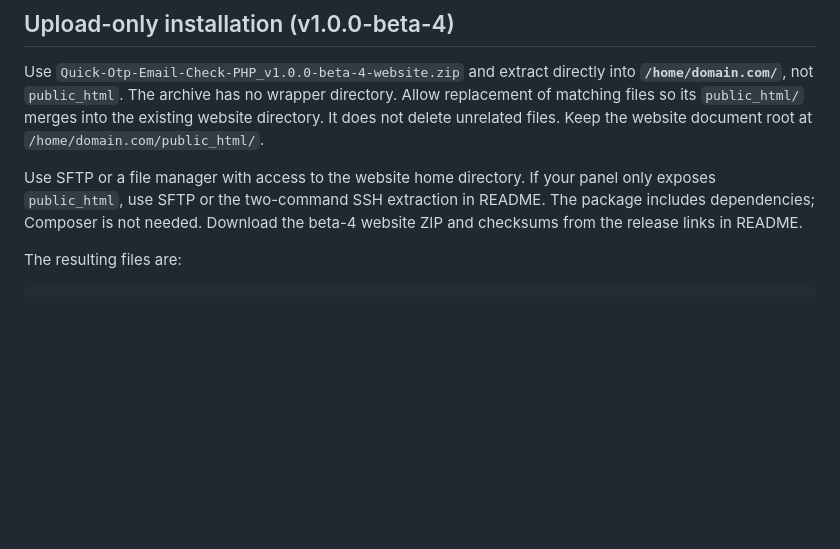
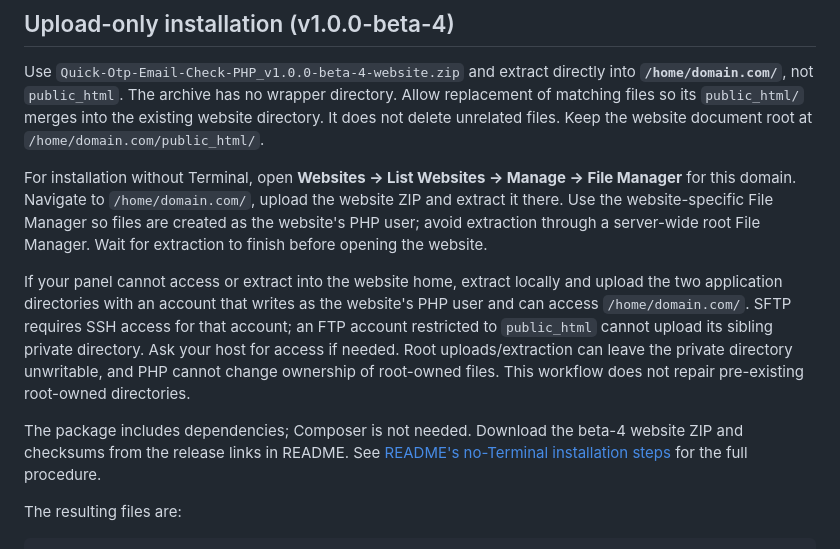
Before and after one commit to hgn389/Quick-Otp-Email-Check-PHP, a Markdown page: CYBERPANEL.md, the part around the change. Rendered like a GitHub page; blank space fills up the shorter version.

```diff
--- a/CYBERPANEL.md
+++ b/CYBERPANEL.md
@@ -4,7 +4,11 @@
 
 Use `Quick-Otp-Email-Check-PHP_v1.0.0-beta-4-website.zip` and extract directly into **`/home/domain.com/`**, not `public_html`. The archive has no wrapper directory. Allow replacement of matching files so its `public_html/` merges into the existing website directory. It does not delete unrelated files. Keep the website document root at `/home/domain.com/public_html/`.
 
-Use SFTP or a file manager with access to the website home directory. If your panel only exposes `public_html`, use SFTP or the two-command SSH extraction in README. The package includes dependencies; Composer is not needed. Download the beta-4 website ZIP and checksums from the release links in README.
+For installation without Terminal, open **Websites → List Websites → Manage → File Manager** for this domain. Navigate to `/home/domain.com/`, upload the website ZIP and extract it there. Use the website-specific File Manager so files are created as the website's PHP user; avoid extraction through a server-wide root File Manager. Wait for extraction to finish before opening the website.
+
+If your panel cannot access or extract into the website home, extract locally and upload the two application directories with an account that writes as the website's PHP user and can access `/home/domain.com/`. SFTP requires SSH access for that account; an FTP account restricted to `public_html` cannot upload its sibling private directory. Ask your host for access if needed. Root uploads/extraction can leave the private directory unwritable, and PHP cannot change ownership of root-owned files. This workflow does not repair pre-existing root-owned directories.
+
+The package includes dependencies; Composer is not needed. Download the beta-4 website ZIP and checksums from the release links in README. See [README's no-Terminal installation steps](https://github.com/hgn389/Quick-Otp-Email-Check-PHP#install-without-terminal) for the full procedure.
 
 The resulting files are:
 
```
Also changed, not shown: README.md (+34 -4 lines).
